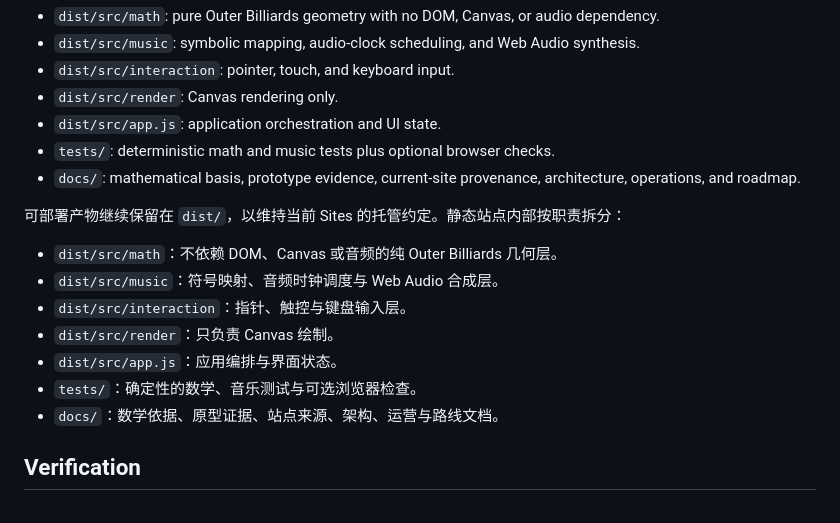
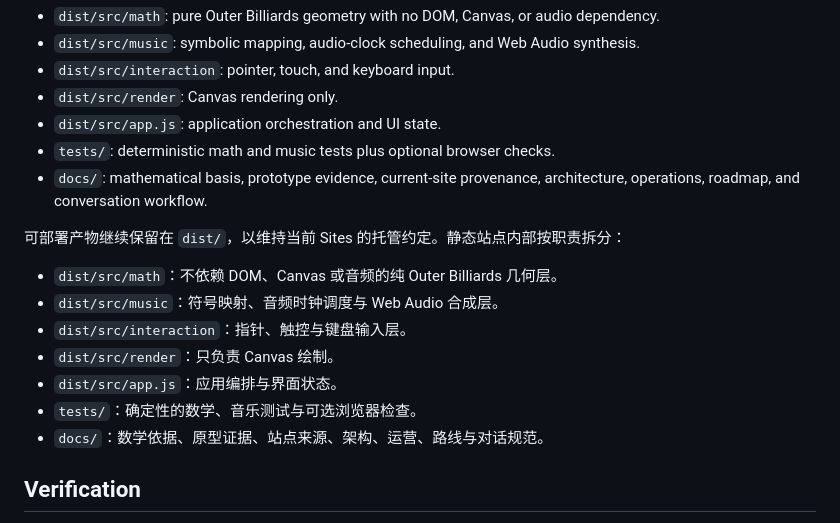
Before and after one commit to Chihao-Sun/formody-melody-playground, a Markdown page: README.md, the part around the change. Drawn GitHub-style.

Commit message:
docs: link conversation workflow

```diff
--- a/README.md
+++ b/README.md
@@ -94,7 +94,7 @@ The deployable artifact remains in `dist/`; this preserves the current Sites hos
 - `dist/src/render`: Canvas rendering only.
 - `dist/src/app.js`: application orchestration and UI state.
 - `tests/`: deterministic math and music tests plus optional browser checks.
-- `docs/`: mathematical basis, prototype evidence, current-site provenance, architecture, operations, and roadmap.
+- `docs/`: mathematical basis, prototype evidence, current-site provenance, architecture, operations, roadmap, and conversation workflow.
 
 可部署产物继续保留在 `dist/`，以维持当前 Sites 的托管约定。静态站点内部按职责拆分：
 
@@ -104,7 +104,7 @@ The deployable artifact remains in `dist/`; this preserves the current Sites hos
 - `dist/src/render`：只负责 Canvas 绘制。
 - `dist/src/app.js`：应用编排与界面状态。
 - `tests/`：确定性的数学、音乐测试与可选浏览器检查。
-- `docs/`：数学依据、原型证据、站点来源、架构、运营与路线文档。
+- `docs/`：数学依据、原型证据、站点来源、架构、运营、路线与对话规范。
 
 ## Verification
 
```
